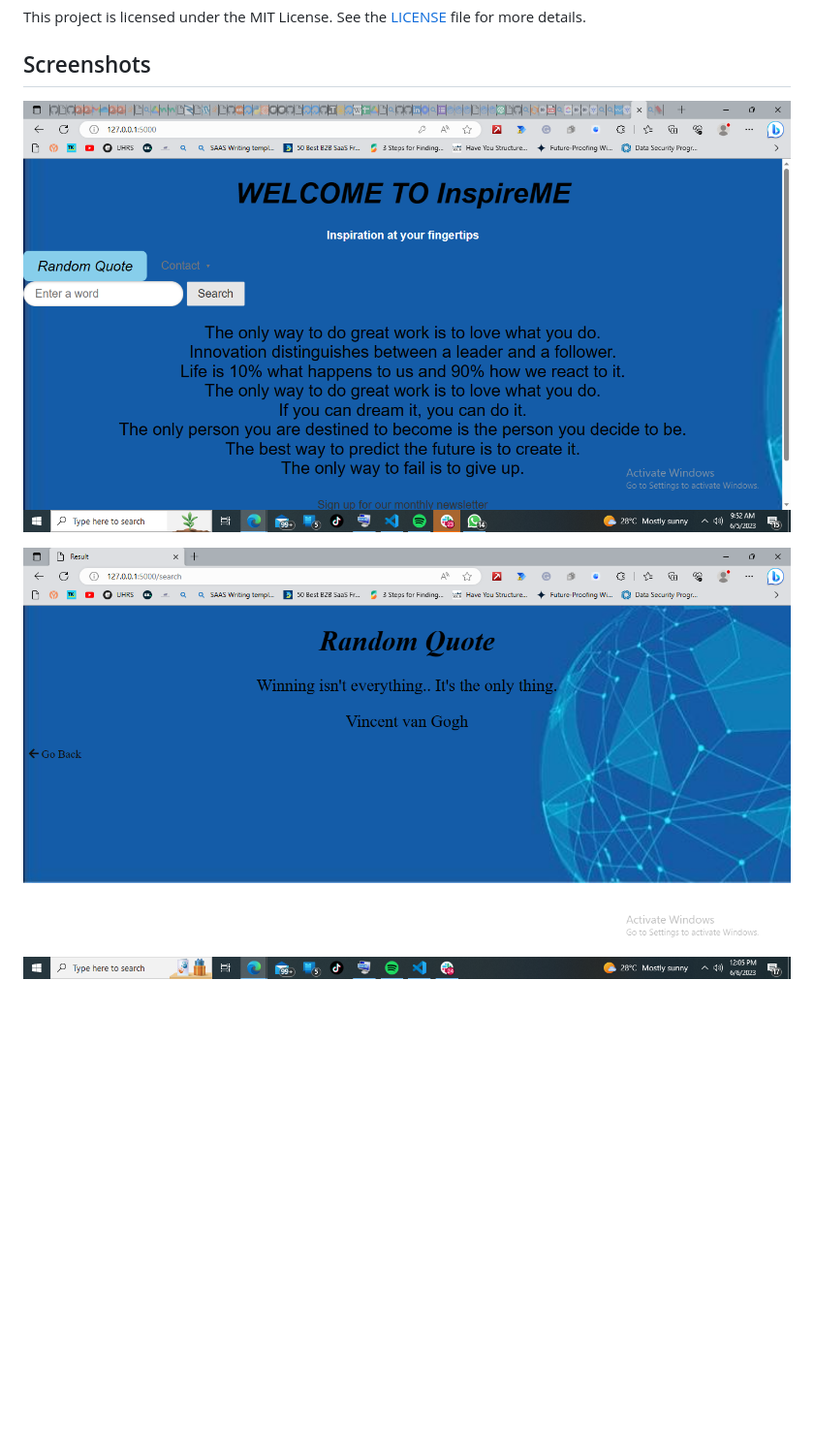
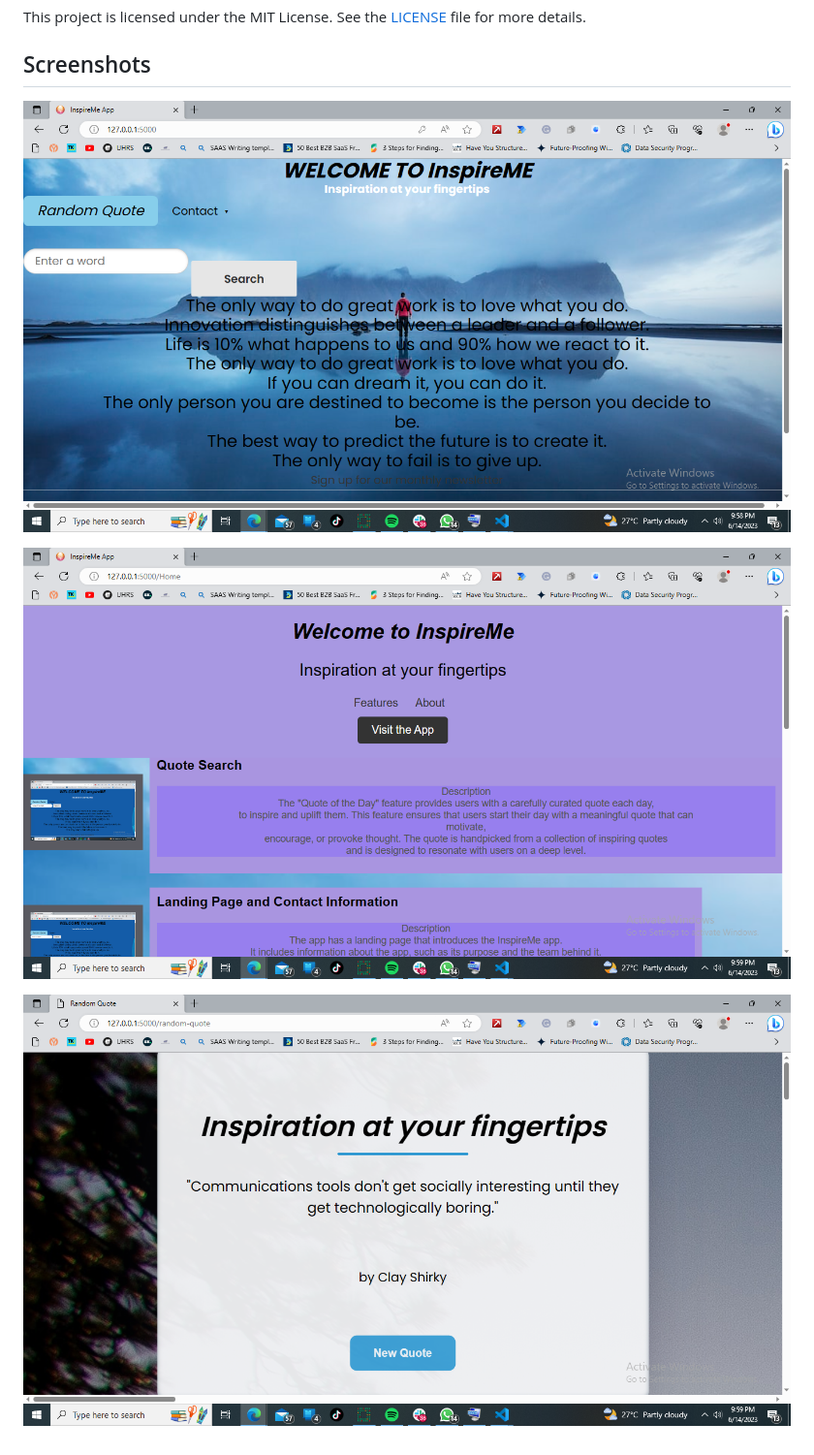
Before and after one commit to Jakmike/InspireME, a Markdown page: README.md, the part around the change. Shown at 97% size. Rendered like a GitHub page; blank space fills up the shorter version.

```diff
--- a/README.md
+++ b/README.md
@@ -53,6 +53,8 @@ Here are some related projects you might find interesting:
 This project is licensed under the MIT License. See the [LICENSE](LICENSE) file for more details.
 
 ## Screenshots
-![Screenshot 1](static/images/random_quote%201.png)
+![Screenshot 1](static/images/Screenshot%203app.png)
 
-![Screenshot 2](static/images/quote%20of%20the%20day.png)
+![Screenshot 2](static/images/Screenshot%202app.png)
+
+![Screenshot 2](static/images/Screenshot%205app.png)
```
